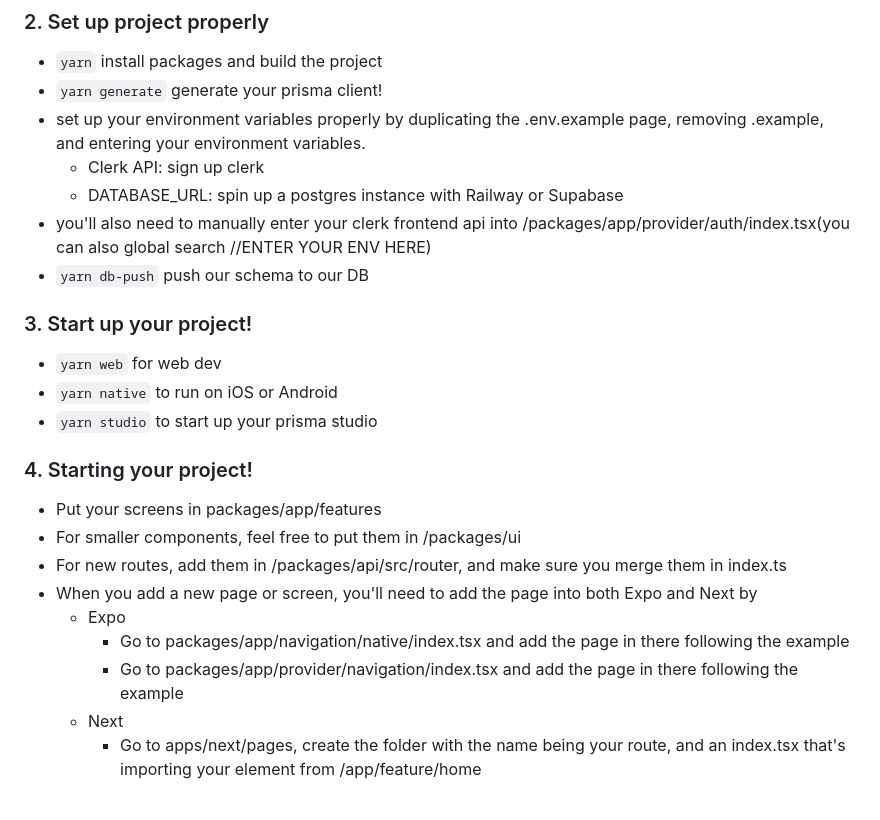
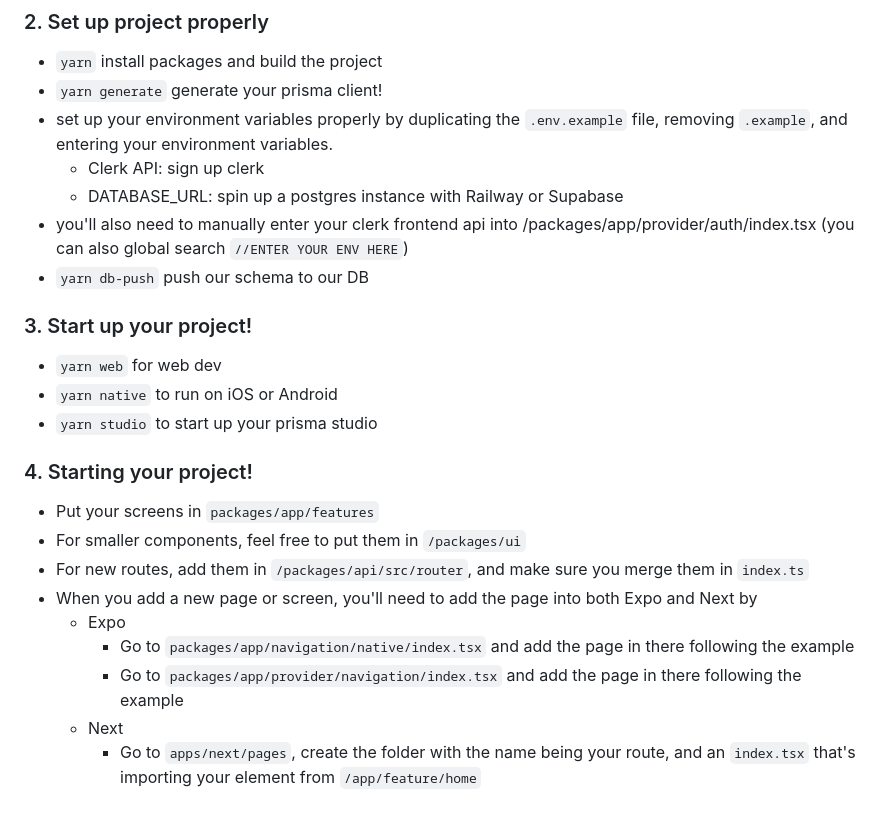
Before and after one commit to chen-rn/CUA, a Markdown page: README.md, the part around the change printed below. GitHub-like rendering.

Commit message:
readme formatting

```diff
--- a/README.md
+++ b/README.md
@@ -83,10 +83,10 @@ After you've duplicated the repo and cloned it, we need to make sure your Yarn i
 ### 2. Set up project properly
 - `yarn` install packages and build the project
 - `yarn generate` generate your prisma client!
-- set up your environment variables properly by duplicating the .env.example page, removing .example, and entering your environment variables.
+- set up your environment variables properly by duplicating the `.env.example` file, removing `.example`, and entering your environment variables.
   - Clerk API: sign up clerk
   - DATABASE_URL: spin up a postgres instance with Railway or Supabase
-- you'll also need to manually enter your clerk frontend api into /packages/app/provider/auth/index.tsx(you can also global search //ENTER YOUR ENV HERE)
+- you'll also need to manually enter your clerk frontend api into /packages/app/provider/auth/index.tsx (you can also global search `//ENTER YOUR ENV HERE`)
 - `yarn db-push` push our schema to our DB
 
 
@@ -96,12 +96,12 @@ After you've duplicated the repo and cloned it, we need to make sure your Yarn i
 - `yarn studio` to start up your prisma studio
 
 ### 4. Starting your project!
-- Put your screens in packages/app/features
-- For smaller components, feel free to put them in /packages/ui
-- For new routes, add them in /packages/api/src/router, and make sure you merge them in index.ts
+- Put your screens in `packages/app/features`
+- For smaller components, feel free to put them in `/packages/ui`
+- For new routes, add them in `/packages/api/src/router`, and make sure you merge them in `index.ts`
 - When you add a new page or screen, you'll need to add the page into both Expo and Next by
   - Expo
-    - Go to packages/app/navigation/native/index.tsx and add the page in there following the example
-    - Go to packages/app/provider/navigation/index.tsx and add the page in there following the example
+    - Go to `packages/app/navigation/native/index.tsx` and add the page in there following the example
+    - Go to `packages/app/provider/navigation/index.tsx` and add the page in there following the example
   - Next
-    - Go to apps/next/pages, create the folder with the name being your route, and an index.tsx that's importing your element from /app/feature/home
+    - Go to `apps/next/pages`, create the folder with the name being your route, and an `index.tsx` that's importing your element from `/app/feature/home`
```
Also changed, not shown: other parts of README.md (+15 -15 lines).
